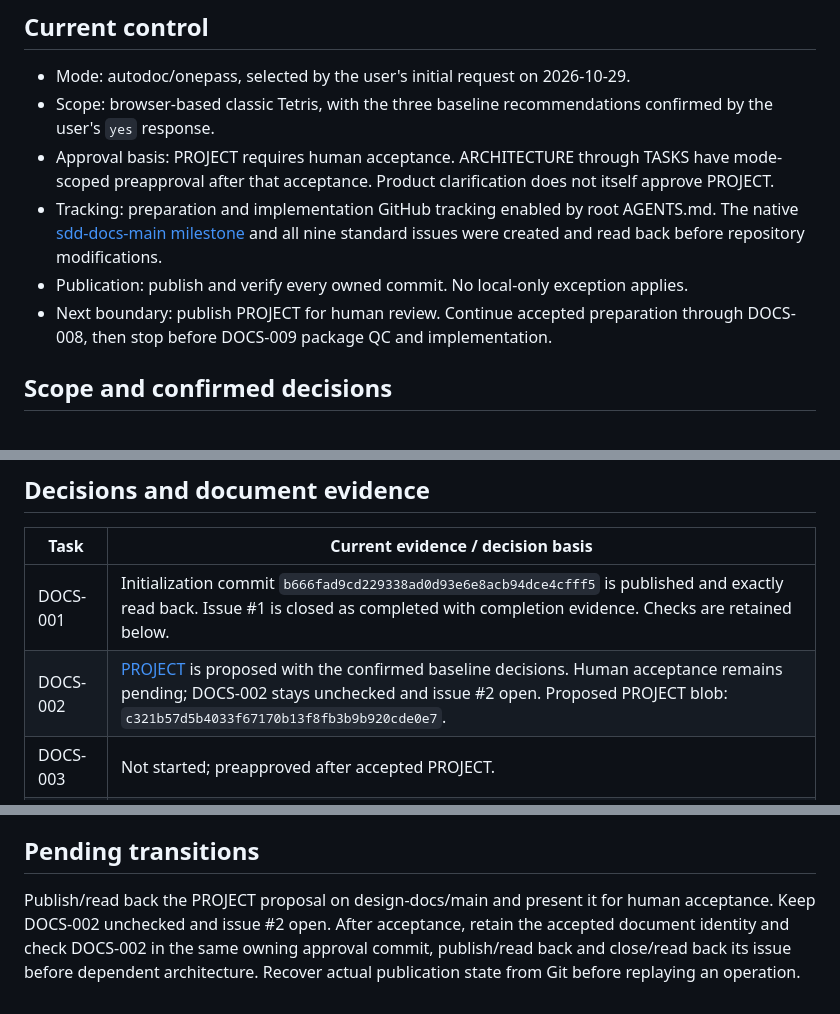
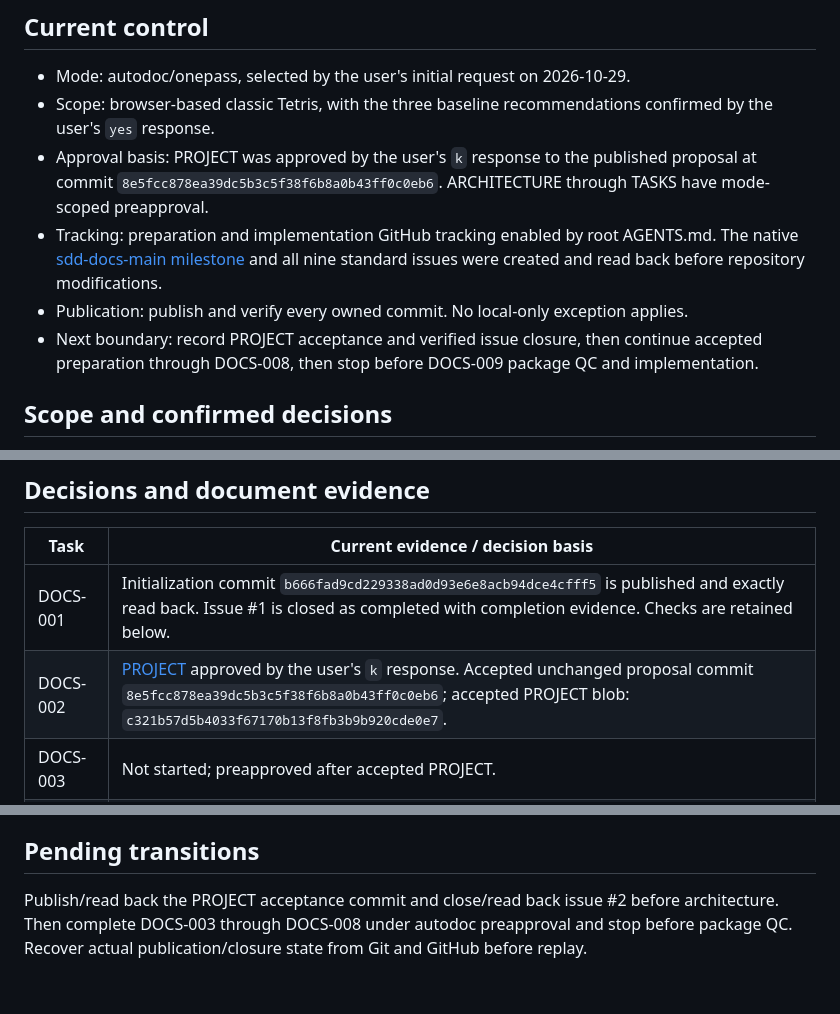
Before and after one commit to pchemguy/SDD-Manager-Demo-Tetris-ChatGPT-Featured-V2, a Markdown page: docs/dev/DOCS_PREPARATION.md, 3 parts joined by grey strips. Drawn GitHub-style.

Commit message:
[DOCS-002] Record approval of the classic Tetris brief
User accepted the published PROJECT proposal with k. Retain its unchanged blob c321b57d5b4033f67170b13f8fb3b9b920cde0e7 and mark DOCS-002 complete together with acceptance evidence. Autodoc preapproval covers architecture through tasks; stop before package QC.

```diff
--- a/docs/dev/DOCS_PREPARATION.md
+++ b/docs/dev/DOCS_PREPARATION.md
@@ -4,10 +4,10 @@
 
 - Mode: autodoc/onepass, selected by the user's initial request on 2026-10-29.
 - Scope: browser-based classic Tetris, with the three baseline recommendations confirmed by the user's `yes` response.
-- Approval basis: PROJECT requires human acceptance. ARCHITECTURE through TASKS have mode-scoped preapproval after that acceptance. Product clarification does not itself approve PROJECT.
+- Approval basis: PROJECT was approved by the user's `k` response to the published proposal at commit `8e5fcc878ea39dc5b3c5f38f6b8a0b43ff0c0eb6`. ARCHITECTURE through TASKS have mode-scoped preapproval.
 - Tracking: preparation and implementation GitHub tracking enabled by root AGENTS.md. The native [sdd-docs-main milestone](https://github.com/pchemguy/SDD-Manager-Demo-Tetris-ChatGPT-Featured-V2/milestone/1) and all nine standard issues were created and read back before repository modifications.
 - Publication: publish and verify every owned commit. No local-only exception applies.
-- Next boundary: publish PROJECT for human review. Continue accepted preparation through DOCS-008, then stop before DOCS-009 package QC and implementation.
+- Next boundary: record PROJECT acceptance and verified issue closure, then continue accepted preparation through DOCS-008, then stop before DOCS-009 package QC and implementation.
 
 ## Scope and confirmed decisions
 
@@ -27,7 +27,7 @@ Detailed behavioral contracts and verification commands belong in later document
 | Task | Current evidence / decision basis |
 | --- | --- |
 | DOCS-001 | Initialization commit `b666fad9cd229338ad0d93e6e8acb94dce4cfff5` is published and exactly read back. Issue #1 is closed as completed with completion evidence. Checks are retained below. |
-| DOCS-002 | [PROJECT](PROJECT.md) is proposed with the confirmed baseline decisions. Human acceptance remains pending; DOCS-002 stays unchecked and issue #2 open. Proposed PROJECT blob: `c321b57d5b4033f67170b13f8fb3b9b920cde0e7`. |
+| DOCS-002 | [PROJECT](PROJECT.md) approved by the user's `k` response. Accepted unchanged proposal commit `8e5fcc878ea39dc5b3c5f38f6b8a0b43ff0c0eb6`; accepted PROJECT blob: `c321b57d5b4033f67170b13f8fb3b9b920cde0e7`. |
 | DOCS-003 | Not started; preapproved after accepted PROJECT. |
 | DOCS-004 | Not started; preapproved after accepted ARCHITECTURE. |
 | DOCS-005 | Not started; preapproved subject to required SPEC QC. |
@@ -51,4 +51,4 @@ Detailed behavioral contracts and verification commands belong in later document
 
 ## Pending transitions
 
-Publish/read back the PROJECT proposal on design-docs/main and present it for human acceptance. Keep DOCS-002 unchecked and issue #2 open. After acceptance, retain the accepted document identity and check DOCS-002 in the same owning approval commit, publish/read back and close/read back its issue before dependent architecture. Recover actual publication state from Git before replaying an operation.
+Publish/read back the PROJECT acceptance commit and close/read back issue #2 before architecture. Then complete DOCS-003 through DOCS-008 under autodoc preapproval and stop before package QC. Recover actual publication/closure state from Git and GitHub before replay.
```
Also changed, not shown: docs/dev/DOCS_TASKS.md (+1 -1 lines).
